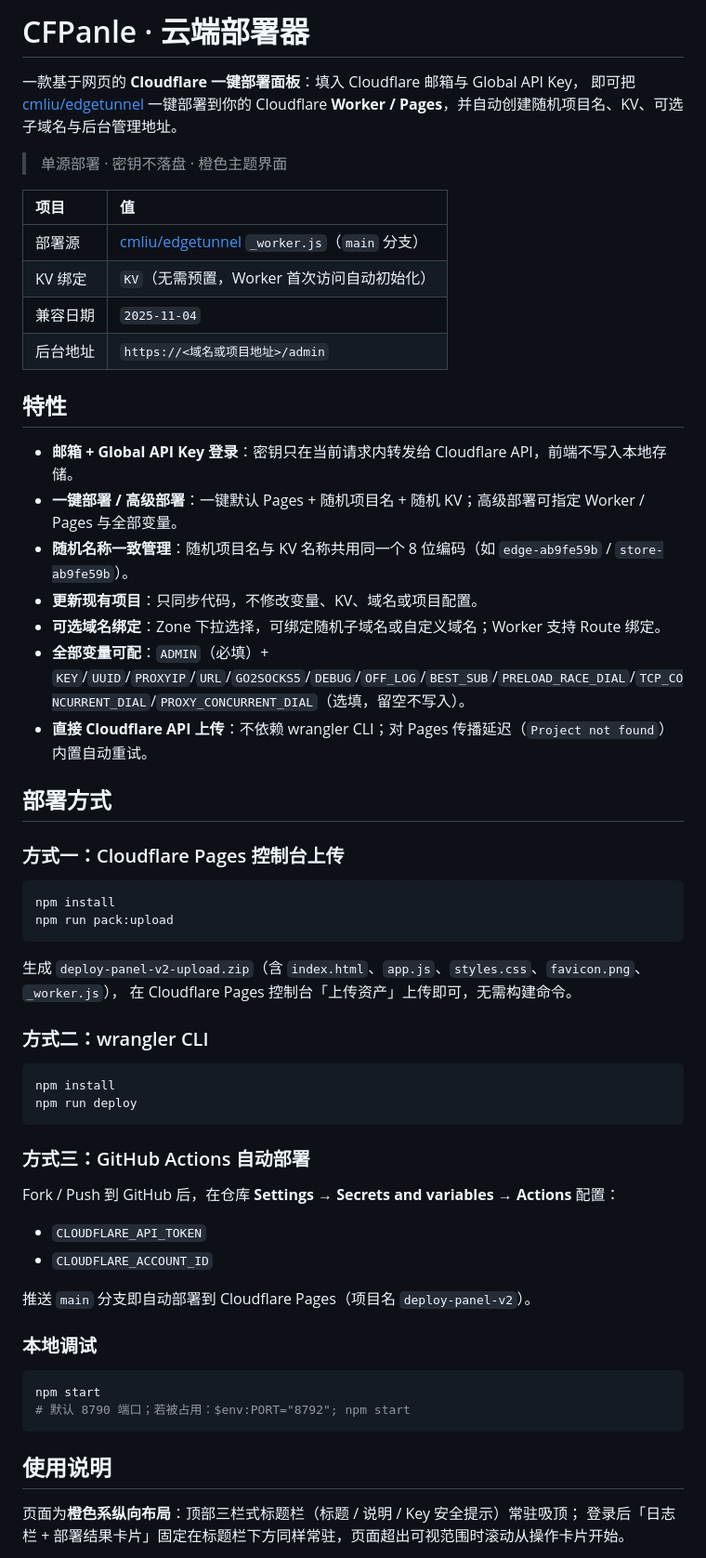
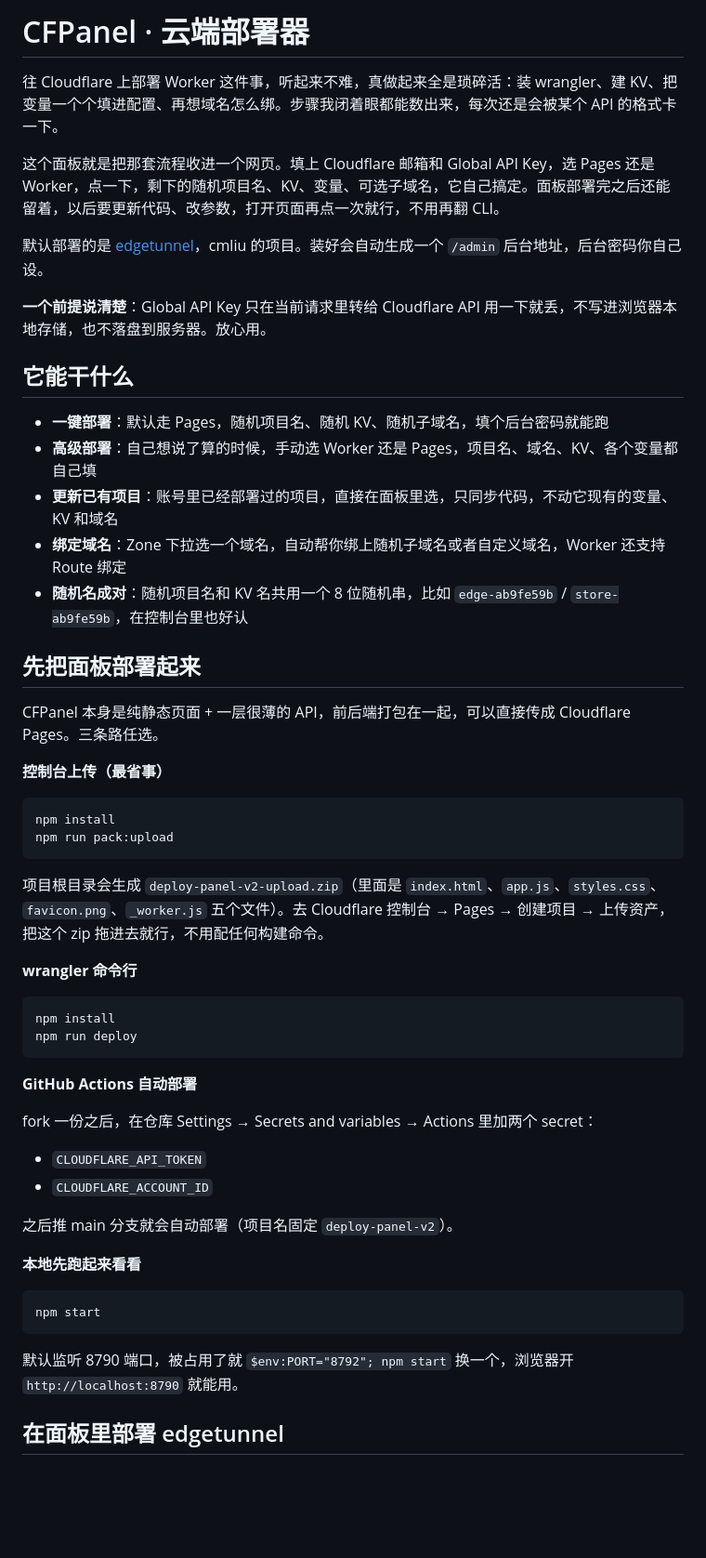
Before and after one commit to jax861003/CFPanel, a Markdown page: README.md, the part around one of its changes. Shown at 93% size. GitHub-like rendering; blank space fills up the shorter version.

````diff
--- a/README.md
+++ b/README.md
@@ -1,65 +1,57 @@
-# CFPanle · 云端部署器
+# CFPanel · 云端部署器
 
-一款基于网页的 **Cloudflare 一键部署面板**：填入 Cloudflare 邮箱与 Global API Key，
-即可把 [cmliu/edgetunnel](https://github.com/cmliu/edgetunnel) 一键部署到你的
-Cloudflare **Worker / Pages**，并自动创建随机项目名、KV、可选子域名与后台管理地址。
+往 Cloudflare 上部署 Worker 这件事，听起来不难，真做起来全是琐碎活：装 wrangler、建 KV、把变量一个个填进配置、再想域名怎么绑。步骤我闭着眼都能数出来，每次还是会被某个 API 的格式卡一下。
 
-> 单源部署 · 密钥不落盘 · 橙色主题界面
+这个面板就是把那套流程收进一个网页。填上 Cloudflare 邮箱和 Global API Key，选 Pages 还是 Worker，点一下，剩下的随机项目名、KV、变量、可选子域名，它自己搞定。面板部署完之后还能留着，以后要更新代码、改参数，打开页面再点一次就行，不用再翻 CLI。
 
-| 项目 | 值 |
-| :--- | :--- |
-| 部署源 | [cmliu/edgetunnel](https://github.com/cmliu/edgetunnel) `_worker.js`（`main` 分支） |
-| KV 绑定 | `KV`（无需预置，Worker 首次访问自动初始化） |
-| 兼容日期 | `2025-11-04` |
-| 后台地址 | `https://<域名或项目地址>/admin` |
+默认部署的是 [edgetunnel](https://github.com/cmliu/edgetunnel)，cmliu 的项目。装好会自动生成一个 `/admin` 后台地址，后台密码你自己设。
 
-## 特性
+**一个前提说清楚**：Global API Key 只在当前请求里转给 Cloudflare API 用一下就丢，不写进浏览器本地存储，也不落盘到服务器。放心用。
 
-- **邮箱 + Global API Key 登录**：密钥只在当前请求内转发给 Cloudflare API，前端不写入本地存储。
-- **一键部署 / 高级部署**：一键默认 Pages + 随机项目名 + 随机 KV；高级部署可指定 Worker / Pages 与全部变量。
-- **随机名称一致管理**：随机项目名与 KV 名称共用同一个 8 位编码（如 `edge-ab9fe59b` / `store-ab9fe59b`）。
-- **更新现有项目**：只同步代码，不修改变量、KV、域名或项目配置。
-- **可选域名绑定**：Zone 下拉选择，可绑定随机子域名或自定义域名；Worker 支持 Route 绑定。
-- **全部变量可配**：`ADMIN`（必填）+ `KEY`/`UUID`/`PROXYIP`/`URL`/`GO2SOCKS5`/`DEBUG`/`OFF_LOG`/`BEST_SUB`/`PRELOAD_RACE_DIAL`/`TCP_CONCURRENT_DIAL`/`PROXY_CONCURRENT_DIAL`（选填，留空不写入）。
-- **直接 Cloudflare API 上传**：不依赖 wrangler CLI；对 Pages 传播延迟（`Project not found`）内置自动重试。
+## 它能干什么
 
-## 部署方式
+- **一键部署**：默认走 Pages，随机项目名、随机 KV、随机子域名，填个后台密码就能跑
+- **高级部署**：自己想说了算的时候，手动选 Worker 还是 Pages，项目名、域名、KV、各个变量都自己填
+- **更新已有项目**：账号里已经部署过的项目，直接在面板里选，只同步代码，不动它现有的变量、KV 和域名
+- **绑定域名**：Zone 下拉选一个域名，自动帮你绑上随机子域名或者自定义域名，Worker 还支持 Route 绑定
+- **随机名成对**：随机项目名和 KV 名共用一个 8 位随机串，比如 `edge-ab9fe59b` / `store-ab9fe59b`，在控制台里也好认
 
-### 方式一：Cloudflare Pages 控制台上传
+## 先把面板部署起来
+
+CFPanel 本身是纯静态页面 + 一层很薄的 API，前后端打包在一起，可以直接传成 Cloudflare Pages。三条路任选。
+
+**控制台上传（最省事）**
 
 ```bash
 npm install
 npm run pack:upload
 ```
 
-生成 `deploy-panel-v2-upload.zip`（含 `index.html`、`app.js`、`styles.css`、`favicon.png`、`_worker.js`），
-在 Cloudflare Pages 控制台「上传资产」上传即可，无需构建命令。
+项目根目录会生成 `deploy-panel-v2-upload.zip`（里面是 `index.html`、`app.js`、`styles.css`、`favicon.png`、`_worker.js` 五个文件）。去 Cloudflare 控制台 → Pages → 创建项目 → 上传资产，把这个 zip 拖进去就行，不用配任何构建命令。
 
-### 方式二：wrangler CLI
+**wrangler 命令行**
 
 ```bash
 npm install
 npm run deploy
 ```
 
-### 方式三：GitHub Actions 自动部署
+**GitHub Actions 自动部署**
 
-Fork / Push 到 GitHub 后，在仓库 **Settings → Secrets and variables → Actions** 配置：
+fork 一份之后，在仓库 Settings → Secrets and variables → Actions 里加两个 secret：
 
 - `CLOUDFLARE_API_TOKEN`
 - `CLOUDFLARE_ACCOUNT_ID`
 
-推送 `main` 分支即自动部署到 Cloudflare Pages（项目名 `deploy-panel-v2`）。
+之后推 main 分支就会自动部署（项目名固定 `deploy-panel-v2`）。
 
-### 本地调试
+**本地先跑起来看看**
 
 ```bash
 npm start
-# 默认 8790 端口；若被占用：$env:PORT="8792"; npm start
 ```
 
-## 使用说明
+默认监听 8790 端口，被占用了就 `$env:PORT="8792"; npm start` 换一个，浏览器开 `http://localhost:8790` 就能用。
 
-页面为**橙色系纵向布局**：顶部三栏式标题栏（标题 / 说明 / Key 安全提示）常驻吸顶；
-登录后「日志栏 + 部署结果卡片」固定在标题栏下方同样常驻，页面超出可视范围时滚动从操作卡片开始。
+## 在面板里部署 edgetunnel
 
````
Also changed, not shown: other parts of README.md (+44 -31 lines).
